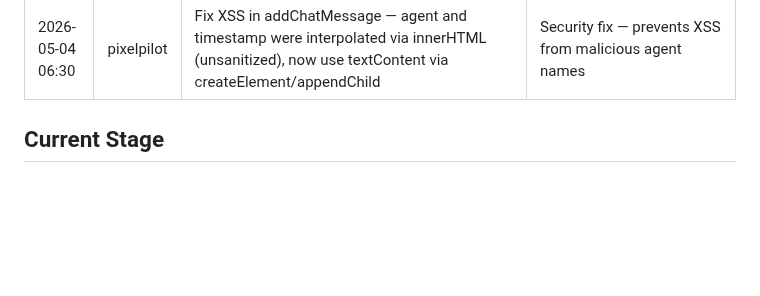
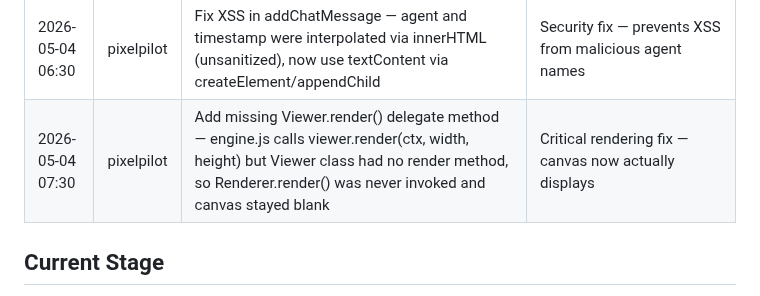
Before and after one commit to 4th-engineer/pixelpilot, a Markdown page: .evolution/log.md, the part around the change. Rendered like a GitHub page; blank space fills up the shorter version.

Commit message:
Self-evolution: update log for Viewer.render fix

```diff
--- a/.evolution/log.md
+++ b/.evolution/log.md
@@ -44,6 +44,7 @@
 | 2026-05-04 04:30 | pixelpilot | Isolate desk rendering canvas state in map.js — wrap desk drawing loop in ctx.save/restore to prevent fillStyle leaks to subsequent draw calls (door and plants already isolated, desks now consistent) | Consistent canvas state management, rendering fix |
 | 2026-05-04 05:30 | pixelpilot | Prevent SSE reconnect timer stacking on persistent errors — add _sseReconnecting guard so rapid onerror events don't create multiple simultaneous reconnection attempts | Improved SSE reconnection reliability |
 | 2026-05-04 06:30 | pixelpilot | Fix XSS in addChatMessage — agent and timestamp were interpolated via innerHTML (unsanitized), now use textContent via createElement/appendChild | Security fix — prevents XSS from malicious agent names |
+| 2026-05-04 07:30 | pixelpilot | Add missing Viewer.render() delegate method — engine.js calls viewer.render(ctx, width, height) but Viewer class had no render method, so Renderer.render() was never invoked and canvas stayed blank | Critical rendering fix — canvas now actually displays |
 
 ## Current Stage
 - Server running at port 7777
```
